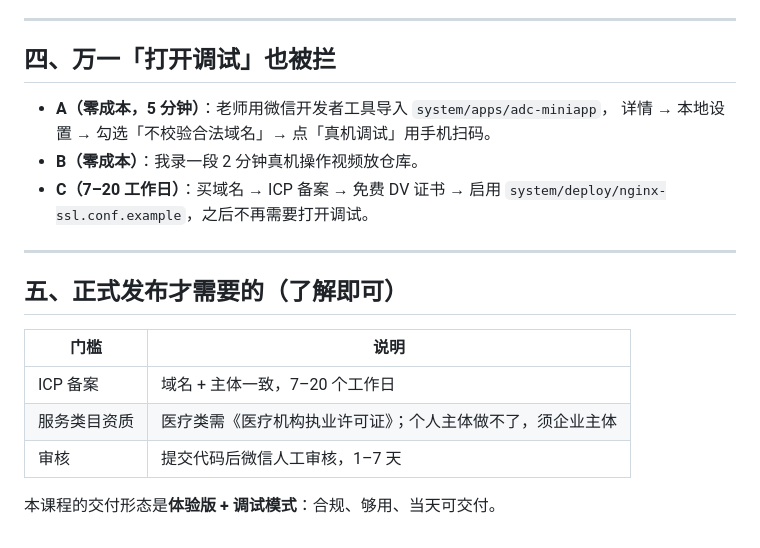
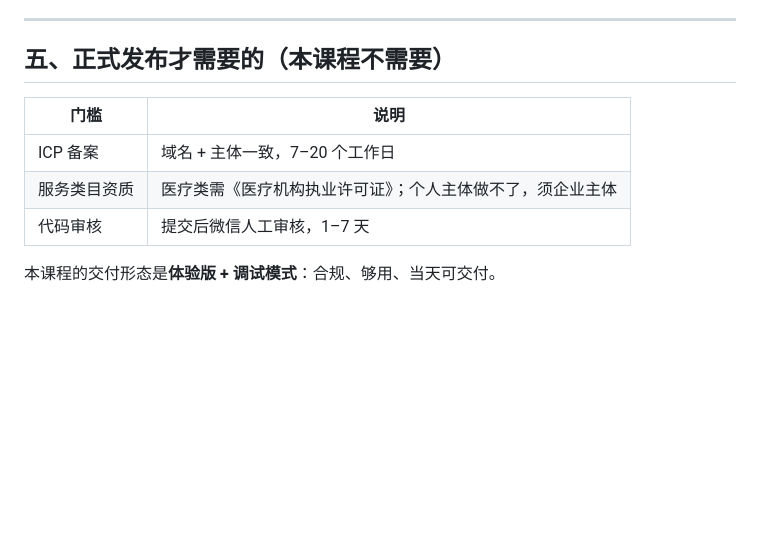
Before and after one commit to Pity308/system-analysis-design-8210241903, a Markdown page: MINIAPP-TRIAL.md, the part around one of its changes. Rendered like a GitHub page; blank space fills up the shorter version.

```diff
--- a/MINIAPP-TRIAL.md
+++ b/MINIAPP-TRIAL.md
@@ -82,21 +79,11 @@ docker compose up -d api
 ---
 
-## 四、万一「打开调试」也被拦
-
-- **A（零成本，5 分钟）**：老师用微信开发者工具导入 `system/apps/adc-miniapp`，
-  详情 → 本地设置 → 勾选「不校验合法域名」→ 点「真机调试」用手机扫码。
-- **B（零成本）**：我录一段 2 分钟真机操作视频放仓库。
-- **C（7–20 工作日）**：买域名 → ICP 备案 → 免费 DV 证书 → 启用
-  `system/deploy/nginx-ssl.conf.example`，之后不再需要打开调试。
-
----
-
-## 五、正式发布才需要的（了解即可）
+## 五、正式发布才需要的（本课程不需要）
 
 | 门槛 | 说明 |
 | --- | --- |
 | ICP 备案 | 域名 + 主体一致，7–20 个工作日 |
 | 服务类目资质 | 医疗类需《医疗机构执业许可证》；个人主体做不了，须企业主体 |
-| 审核 | 提交代码后微信人工审核，1–7 天 |
+| 代码审核 | 提交后微信人工审核，1–7 天 |
 
 本课程的交付形态是**体验版 + 调试模式**：合规、够用、当天可交付。
```
Also changed, not shown: other parts of MINIAPP-TRIAL.md (+51 -54 lines), README.md (+7 -0 lines), SYSTEM.md (+20 -8 lines), miniapp-shots/trial-qr.png (added).
